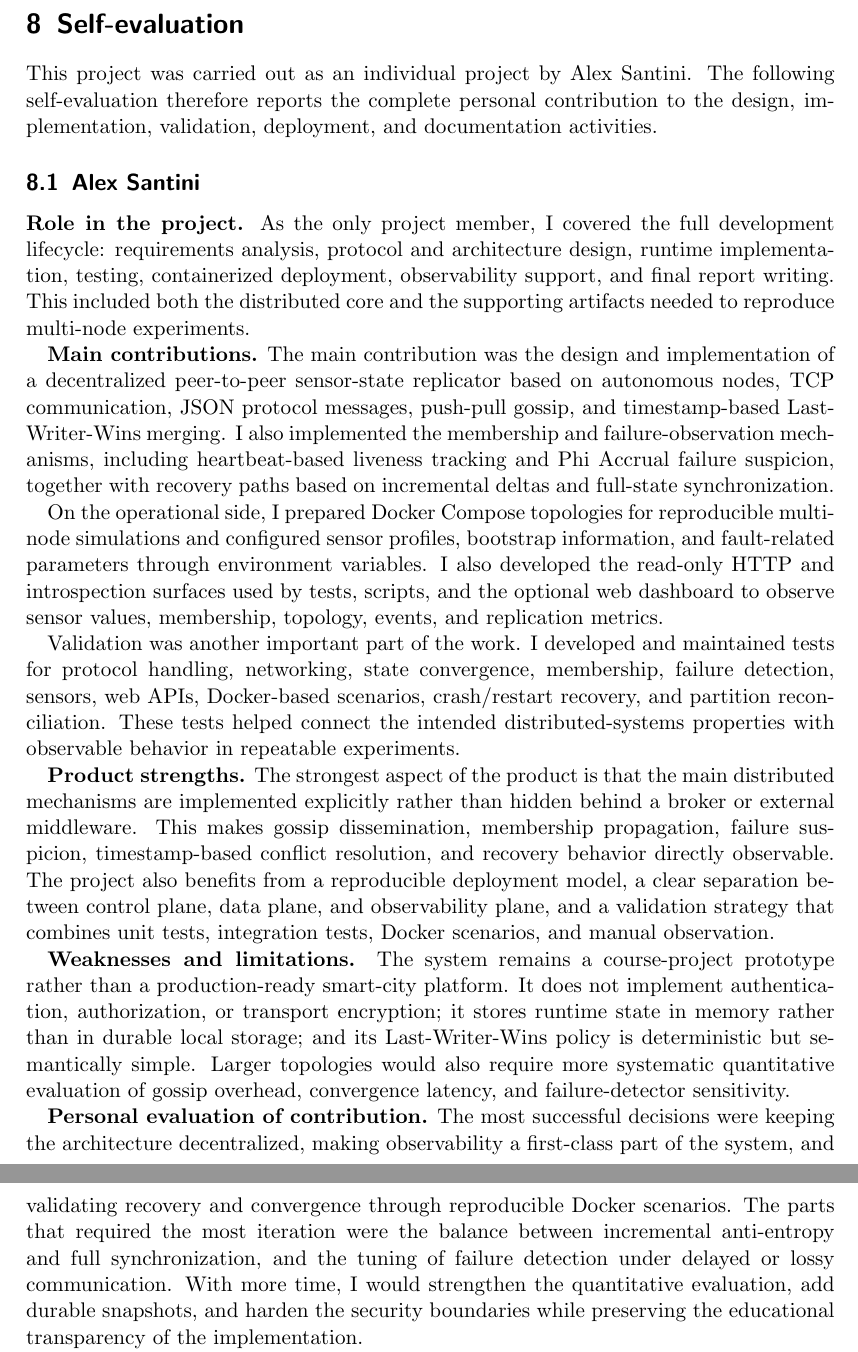
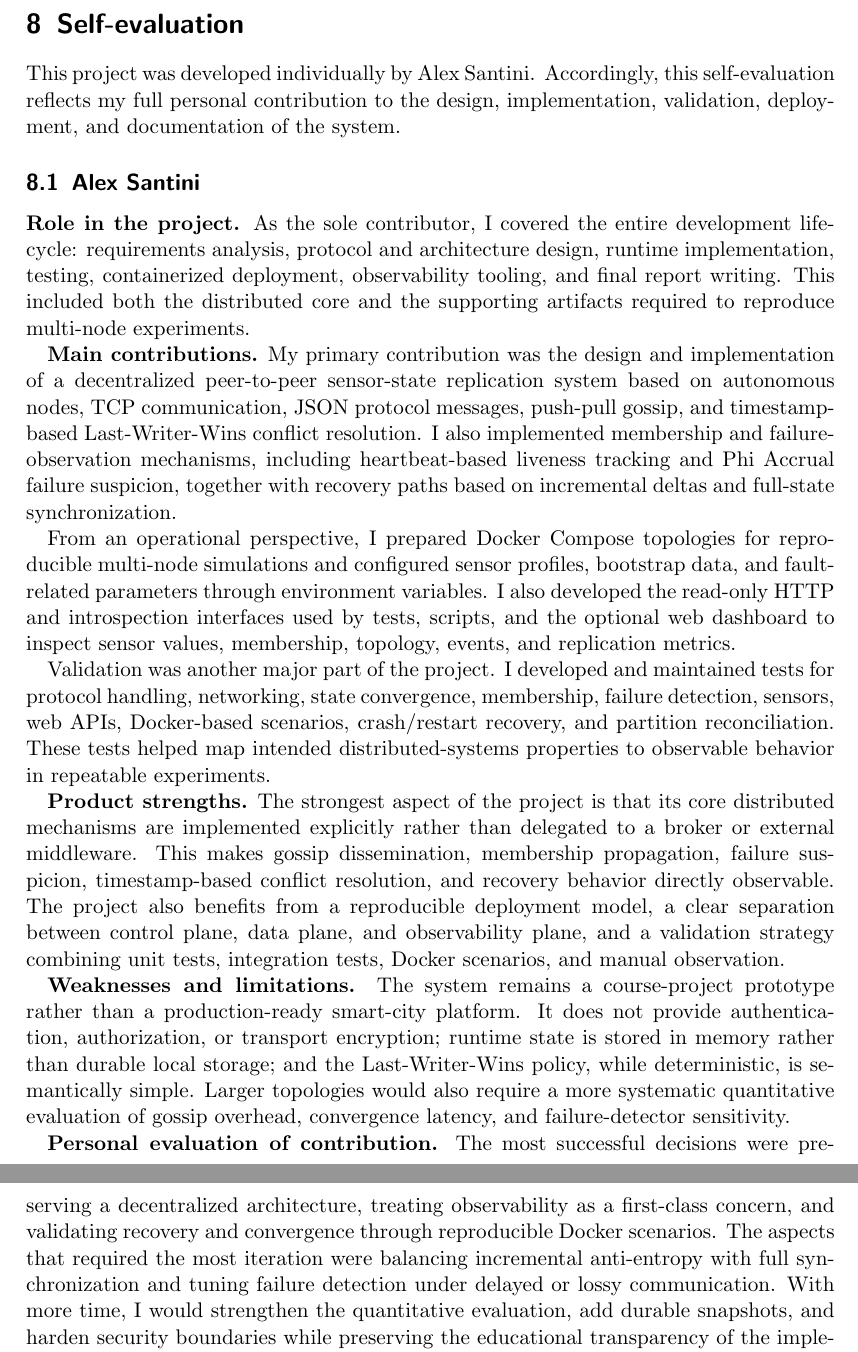
Before and after one commit to AlexSantini10/distributed-sensor-hub-report, a LaTeX paper (distributed-systems-final-report.tex, which reads chapters/08-self-evaluation.tex): two parts of pages 39 and 40 of 43, joined at a grey line, cut so that both start at the same text. Compiled offline with pdfLaTeX.

Commit message:
docs: :memo: first revision cap 8

```diff
--- a/chapters/08-self-evaluation.tex
+++ b/chapters/08-self-evaluation.tex
@@ -1,27 +1,32 @@
 \section{Self-evaluation}\label{self-evaluation}
 
-This project was carried out as an individual project by Alex Santini. The following self-evaluation therefore reports the complete personal contribution to the design, implementation, validation, deployment, and documentation activities.
+This project was developed individually by Alex Santini. Accordingly, this self-evaluation reflects my full personal contribution to the design, implementation, validation, deployment, and documentation of the system.
 
 \subsection{Alex Santini}
 
 \textbf{Role in the project.}
-As the only project member, I covered the full development lifecycle: requirements analysis, protocol and architecture design, runtime implementation, testing, containerized deployment, observability support, and final report writing. This included both the distributed core and the supporting artifacts needed to reproduce multi-node experiments.
+As the sole contributor, I covered the entire development lifecycle: requirements analysis, protocol and architecture design, runtime implementation, testing, containerized deployment, observability tooling, and final report writing. This included both the distributed core and the supporting artifacts required to reproduce multi-node experiments.
 
 \textbf{Main contributions.}
-The main contribution was the design and implementation of a decentralized peer-to-peer sensor-state replicator based on autonomous nodes, TCP communication, JSON protocol messages, push-pull gossip, and timestamp-based Last-Writer-Wins merging. I also implemented the membership and failure-observation mechanisms, including heartbeat-based liveness tracking and Phi Accrual failure suspicion, together with recovery paths based on incremental deltas and full-state synchronization.
+My primary contribution was the design and implementation of a decentralized peer-to-peer sensor-state replication system based on autonomous nodes, TCP communication, JSON protocol messages, push-pull gossip, and timestamp-based Last-Writer-Wins conflict resolution.
+I also implemented membership and failure-observation mechanisms, including heartbeat-based liveness tracking and Phi Accrual failure suspicion, together with recovery paths based on incremental deltas and full-state synchronization.
 
-On the operational side, I prepared Docker Compose topologies for reproducible multi-node simulations and configured sensor profiles, bootstrap information, and fault-related parameters through environment variables. I also developed the read-only HTTP and introspection surfaces used by tests, scripts, and the optional web dashboard to observe sensor values, membership, topology, events, and replication metrics.
+From an operational perspective, I prepared Docker Compose topologies for reproducible multi-node simulations and configured sensor profiles, bootstrap data, and fault-related parameters through environment variables.
+I also developed the read-only HTTP and introspection interfaces used by tests, scripts, and the optional web dashboard to inspect sensor values, membership, topology, events, and replication metrics.
 
-Validation was another important part of the work. I developed and maintained tests for protocol handling, networking, state convergence, membership, failure detection, sensors, web APIs, Docker-based scenarios, crash/restart recovery, and partition reconciliation. These tests helped connect the intended distributed-systems properties with observable behavior in repeatable experiments.
+Validation was another major part of the project. I developed and maintained tests for protocol handling, networking, state convergence, membership, failure detection, sensors, web APIs, Docker-based scenarios, crash/restart recovery, and partition reconciliation. These tests helped map intended distributed-systems properties to observable behavior in repeatable experiments.
 
 \textbf{Product strengths.}
-The strongest aspect of the product is that the main distributed mechanisms are implemented explicitly rather than hidden behind a broker or external middleware. This makes gossip dissemination, membership propagation, failure suspicion, timestamp-based conflict resolution, and recovery behavior directly observable. The project also benefits from a reproducible deployment model, a clear separation between control plane, data plane, and observability plane, and a validation strategy that combines unit tests, integration tests, Docker scenarios, and manual observation.
+The strongest aspect of the project is that its core distributed mechanisms are implemented explicitly rather than delegated to a broker or external middleware. This makes gossip dissemination, membership propagation, failure suspicion, timestamp-based conflict resolution, and recovery behavior directly observable.
+The project also benefits from a reproducible deployment model, a clear separation between control plane, data plane, and observability plane, and a validation strategy combining unit tests, integration tests, Docker scenarios, and manual observation.
 
 \textbf{Weaknesses and limitations.}
-The system remains a course-project prototype rather than a production-ready smart-city platform. It does not implement authentication, authorization, or transport encryption; it stores runtime state in memory rather than in durable local storage; and its Last-Writer-Wins policy is deterministic but semantically simple. Larger topologies would also require more systematic quantitative evaluation of gossip overhead, convergence latency, and failure-detector sensitivity.
+The system remains a course-project prototype rather than a production-ready smart-city platform. It does not provide authentication, authorization, or transport encryption; runtime state is stored in memory rather than durable local storage; and the Last-Writer-Wins policy, while deterministic, is semantically simple.
+Larger topologies would also require a more systematic quantitative evaluation of gossip overhead, convergence latency, and failure-detector sensitivity.
 
 \textbf{Personal evaluation of contribution.}
-The most successful decisions were keeping the architecture decentralized, making observability a first-class part of the system, and validating recovery and convergence through reproducible Docker scenarios. The parts that required the most iteration were the balance between incremental anti-entropy and full synchronization, and the tuning of failure detection under delayed or lossy communication. With more time, I would strengthen the quantitative evaluation, add durable snapshots, and harden the security boundaries while preserving the educational transparency of the implementation.
+The most successful decisions were preserving a decentralized architecture, treating observability as a first-class concern, and validating recovery and convergence through reproducible Docker scenarios.
+The aspects that required the most iteration were balancing incremental anti-entropy with full synchronization and tuning failure detection under delayed or lossy communication. With more time, I would strengthen the quantitative evaluation, add durable snapshots, and harden security boundaries while preserving the educational transparency of the implementation.
 
 \textbf{Group members.}
 \begin{itemize}
```
